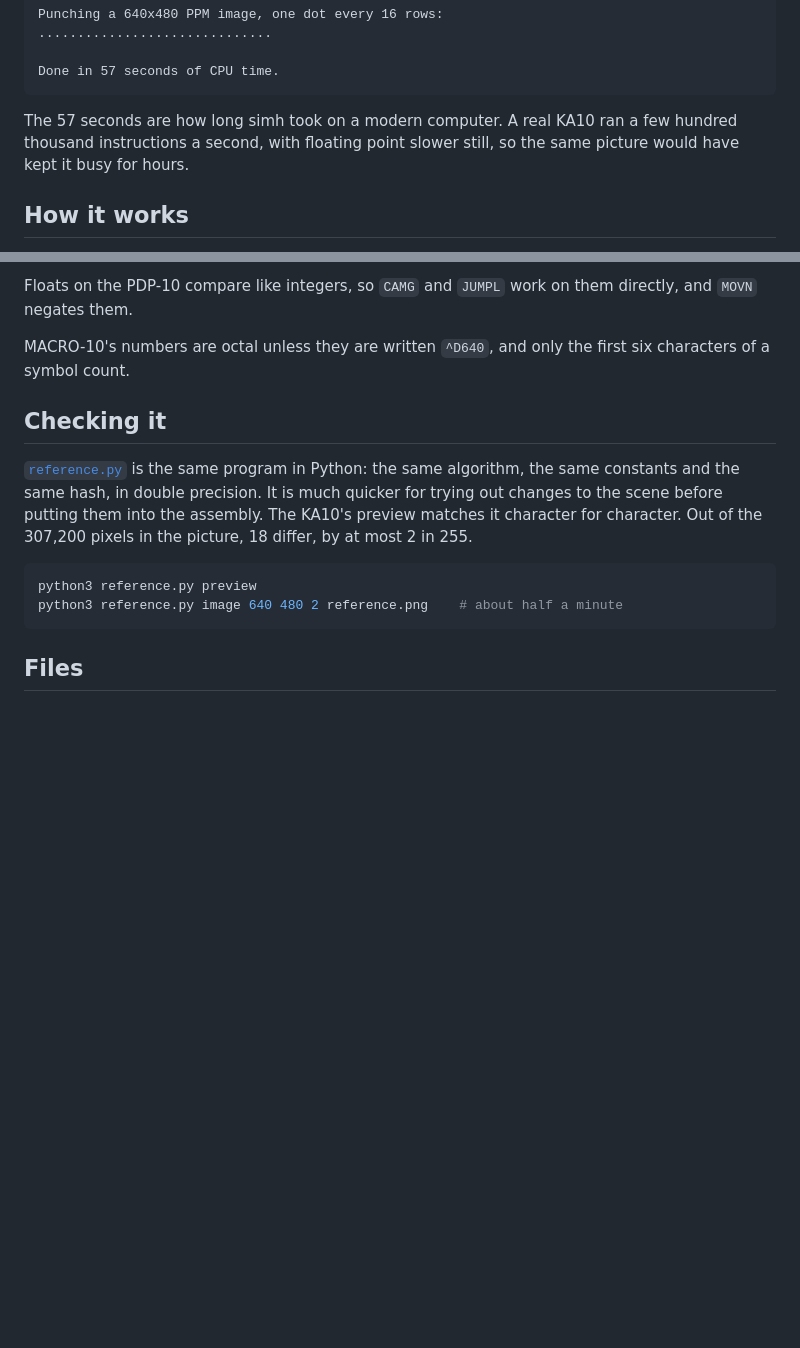
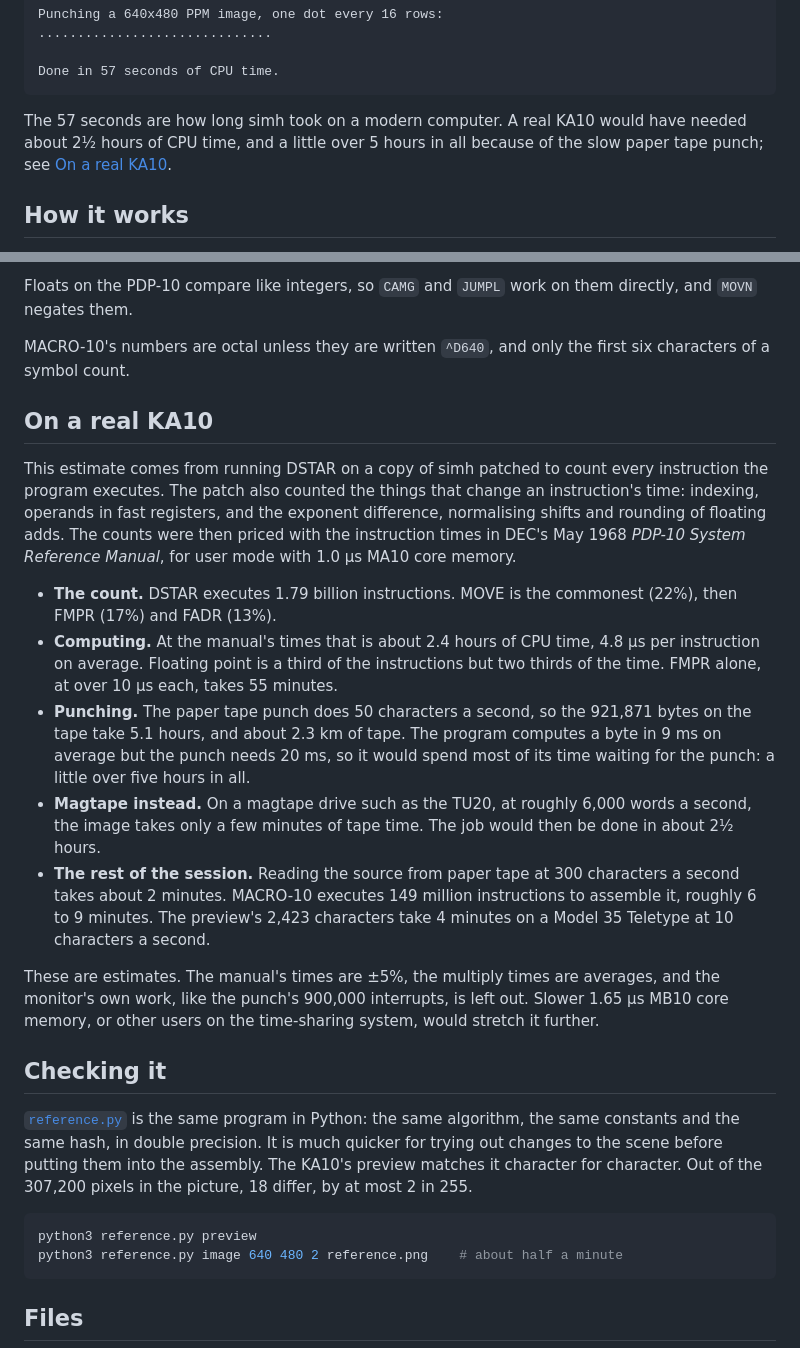
Before and after one commit to aiju/claude-playground, a Markdown page: pdp10-death-star/README.md, 2 parts joined by grey strips. GitHub-like rendering; blank space fills up the shorter version.

Commit message:
pdp10-death-star: how long the render would take on a real KA10
Counted DSTAR's instructions on a patched simh and priced them with the
1968 PDP-10 System Reference Manual: about 2.4 hours of CPU, but a
little over 5 hours in all, waiting on the 50 character/s punch.

Co-Authored-By: Claude Opus 5.5 <noreply@anthropic.com>
Claude-Session: https://claude.ai/code/session_01X8hequx4STFVVmWrNj47Wq

````diff
--- a/pdp10-death-star/README.md
+++ b/pdp10-death-star/README.md
@@ -72,7 +72,7 @@ Punching a 640x480 PPM image, one dot every 16 rows:
 Done in 57 seconds of CPU time.
 ```
 
-The 57 seconds are how long simh took on a modern computer. A real KA10 ran a few hundred thousand instructions a second, with floating point slower still, so the same picture would have kept it busy for hours.
+The 57 seconds are how long simh took on a modern computer. A real KA10 would have needed about 2½ hours of CPU time, and a little over 5 hours in all because of the slow paper tape punch; see [On a real KA10](#on-a-real-ka10).
 
 ## How it works
 
@@ -100,6 +100,18 @@ Floats on the PDP-10 compare like integers, so `CAMG` and `JUMPL` work on them d
 
 MACRO-10's numbers are octal unless they are written `^D640`, and only the first six characters of a symbol count.
 
+## On a real KA10
+
+This estimate comes from running DSTAR on a copy of simh patched to count every instruction the program executes. The patch also counted the things that change an instruction's time: indexing, operands in fast registers, and the exponent difference, normalising shifts and rounding of floating adds. The counts were then priced with the instruction times in DEC's May 1968 *PDP-10 System Reference Manual*, for user mode with 1.0 µs MA10 core memory.
+
+- **The count.** DSTAR executes 1.79 billion instructions. MOVE is the commonest (22%), then FMPR (17%) and FADR (13%).
+- **Computing.** At the manual's times that is about 2.4 hours of CPU time, 4.8 µs per instruction on average. Floating point is a third of the instructions but two thirds of the time. FMPR alone, at over 10 µs each, takes 55 minutes.
+- **Punching.** The paper tape punch does 50 characters a second, so the 921,871 bytes on the tape take 5.1 hours, and about 2.3 km of tape. The program computes a byte in 9 ms on average but the punch needs 20 ms, so it would spend most of its time waiting for the punch: a little over five hours in all.
+- **Magtape instead.** On a magtape drive such as the TU20, at roughly 6,000 words a second, the image takes only a few minutes of tape time. The job would then be done in about 2½ hours.
+- **The rest of the session.** Reading the source from paper tape at 300 characters a second takes about 2 minutes. MACRO-10 executes 149 million instructions to assemble it, roughly 6 to 9 minutes. The preview's 2,423 characters take 4 minutes on a Model 35 Teletype at 10 characters a second.
+
+These are estimates. The manual's times are ±5%, the multiply times are averages, and the monitor's own work, like the punch's 900,000 interrupts, is left out. Slower 1.65 µs MB10 core memory, or other users on the time-sharing system, would stretch it further.
+
 ## Checking it
 
 [`reference.py`](reference.py) is the same program in Python: the same algorithm, the same constants and the same hash, in double precision. It is much quicker for trying out changes to the scene before putting them into the assembly. The KA10's preview matches it character for character. Out of the 307,200 pixels in the picture, 18 differ, by at most 2 in 255.
````
